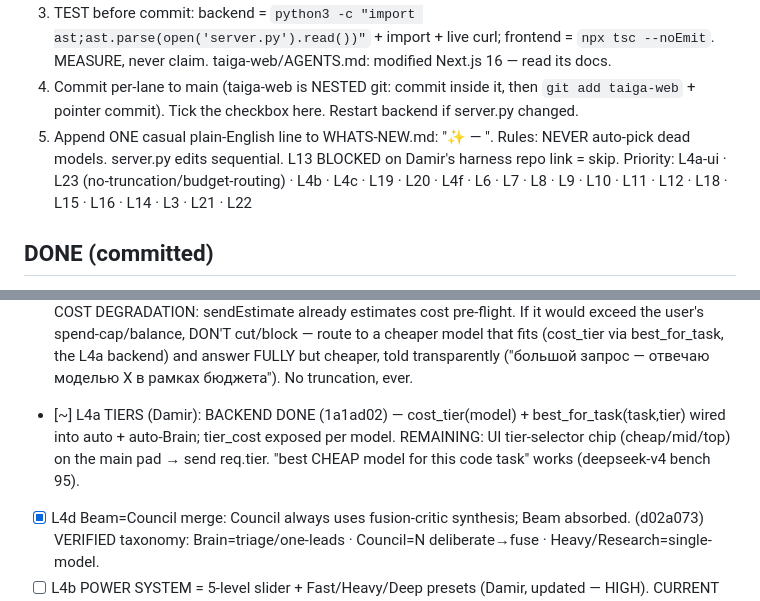
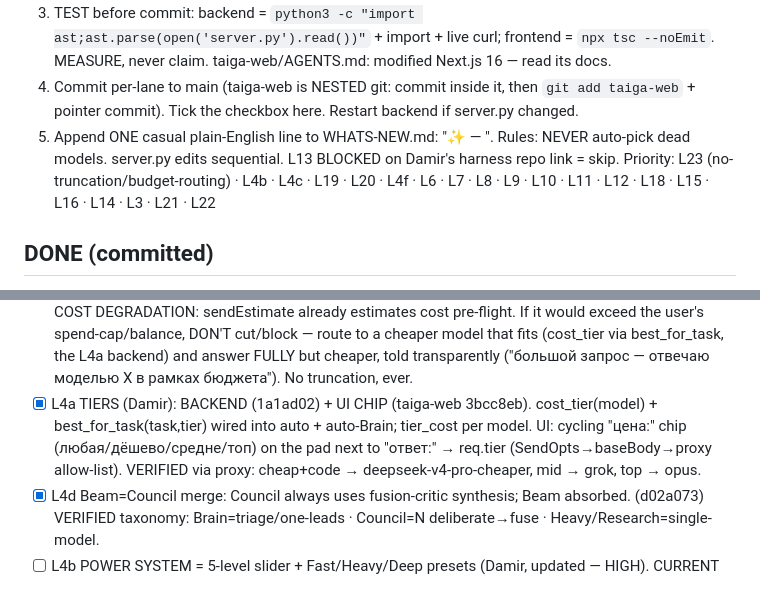
Before and after one commit to d14life/taiga-backend, a Markdown page: LANES.md, 2 parts joined by grey strips. Rendered like a GitHub page.

Commit message:
feat(tiers): L4a-ui cost-tier chip shipped — taiga-web pointer + docs
taiga-web 3bcc8eb: cycling "цена:" chip (любая/дёшево/средне/топ) on the pad → req.tier
→ best_for_task(task,tier). LANES L4a ticked done (backend+UI), dropped from priority.
WHATS-NEW updated to reflect the chip is live.

Co-Authored-By: Claude Opus 4.8 (1M context) <noreply@anthropic.com>

```diff
--- a/LANES.md
+++ b/LANES.md
@@ -17,7 +17,7 @@ ANOTHER claude session may also work this repo — collision-guard before EVERY
    Tick the checkbox here. Restart backend if server.py changed.
 5. Append ONE casual plain-English line to WHATS-NEW.md: "✨ <feature> — <what it does for the user>".
 Rules: NEVER auto-pick dead models. server.py edits sequential. L13 BLOCKED on Damir's harness repo link = skip.
-Priority: L4a-ui · L23 (no-truncation/budget-routing) · L4b · L4c · L19 · L20 · L4f · L6 · L7 · L8 · L9 · L10 · L11 · L12 · L18 · L15 · L16 · L14 · L3 · L21 · L22
+Priority: L23 (no-truncation/budget-routing) · L4b · L4c · L19 · L20 · L4f · L6 · L7 · L8 · L9 · L10 · L11 · L12 · L18 · L15 · L16 · L14 · L3 · L21 · L22
 
 ## DONE (committed)
 - [x] L0 Agent S identity rename + name-stamp fix + default-leak fix        (5f8c24e)
@@ -41,9 +41,10 @@ Priority: L4a-ui · L23 (no-truncation/budget-routing) · L4b · L4c · L19 · L
             user's spend-cap/balance, DON'T cut/block — route to a cheaper model that fits (cost_tier via
             best_for_task, the L4a backend) and answer FULLY but cheaper, told transparently
             ("большой запрос — отвечаю моделью X в рамках бюджета"). No truncation, ever.
-- [~] L4a TIERS (Damir): BACKEND DONE (1a1ad02) — cost_tier(model) + best_for_task(task,tier) wired into
-        auto + auto-Brain; tier_cost exposed per model. REMAINING: UI tier-selector chip (cheap/mid/top)
-        on the main pad → send req.tier. "best CHEAP model for this code task" works (deepseek-v4 bench 95).
+- [x] L4a TIERS (Damir): BACKEND (1a1ad02) + UI CHIP (taiga-web 3bcc8eb). cost_tier(model) +
+        best_for_task(task,tier) wired into auto + auto-Brain; tier_cost per model. UI: cycling "цена:"
+        chip (любая/дёшево/средне/топ) on the pad next to "ответ:" → req.tier (SendOpts→baseBody→proxy
+        allow-list). VERIFIED via proxy: cheap+code → deepseek-v4-pro-cheaper, mid → grok, top → opus.
 - [x] L4d Beam=Council merge: Council always uses fusion-critic synthesis; Beam absorbed.  (d02a073)
         VERIFIED taxonomy: Brain=triage/one-leads · Council=N deliberate→fuse · Heavy/Research=single-model.
 - [ ] L4b POWER SYSTEM = 5-level slider + Fast/Heavy/Deep presets (Damir, updated — HIGH).
```
Also changed, not shown: WHATS-NEW.md (+2 -2 lines).
